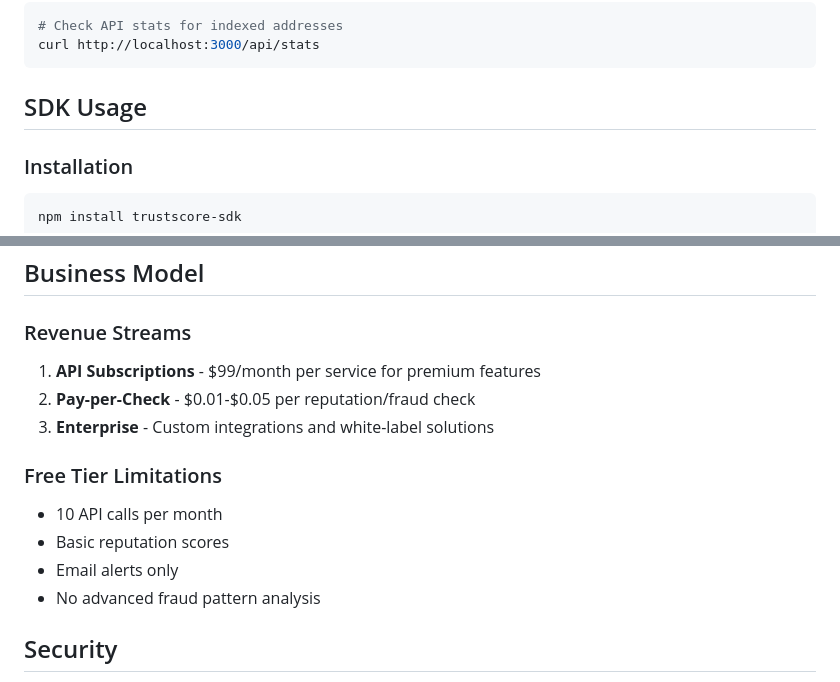
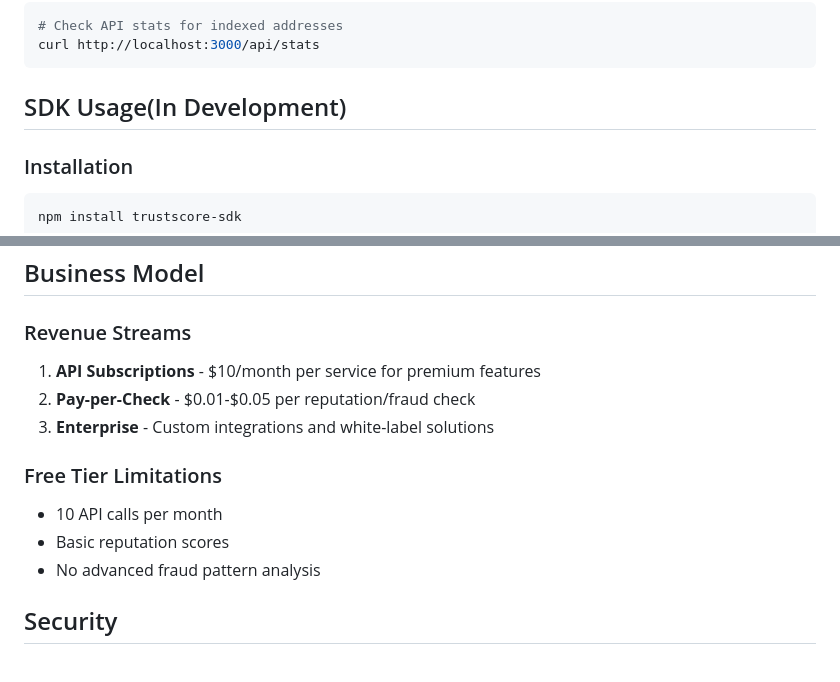
Before and after one commit to TRUSTSCOREAI/TRUSTSCORE, a Markdown page: README.md, 2 parts joined by grey strips. Rendered like a GitHub page.

````diff
--- a/README.md
+++ b/README.md
@@ -229,7 +229,7 @@ The system will be available at:
 curl http://localhost:3000/api/stats
 ```
 
-## SDK Usage
+## SDK Usage(In Development)
 
 ### Installation
 
@@ -521,14 +521,13 @@ BASE_RPC_URL=https://your-alchemy-url
 
 ### Revenue Streams
 
-1. **API Subscriptions** - $99/month per service for premium features
+1. **API Subscriptions** - $10/month per service for premium features
 2. **Pay-per-Check** - $0.01-$0.05 per reputation/fraud check
 3. **Enterprise** - Custom integrations and white-label solutions
 
 ### Free Tier Limitations
 - 10 API calls per month
 - Basic reputation scores
-- Email alerts only
 - No advanced fraud pattern analysis
 
 ## Security
````
